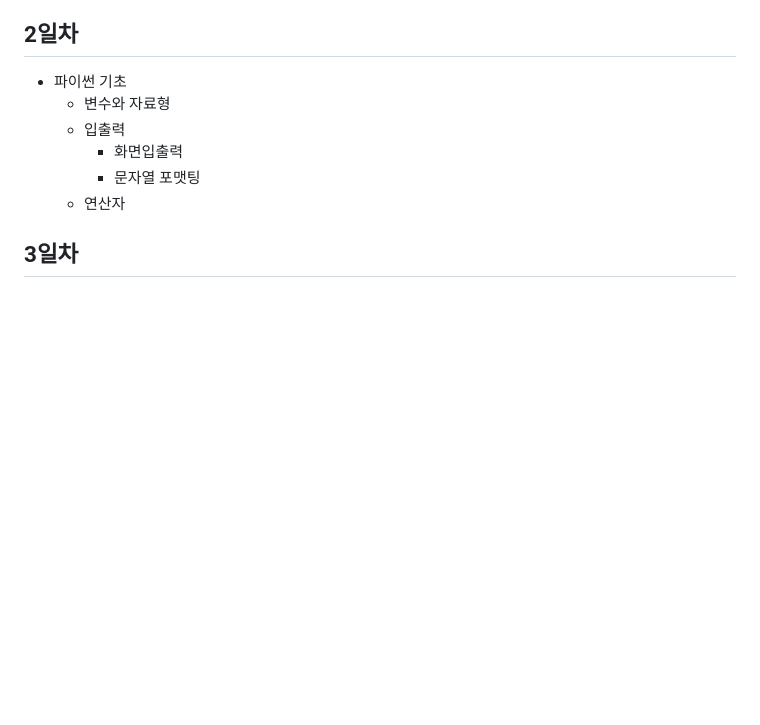
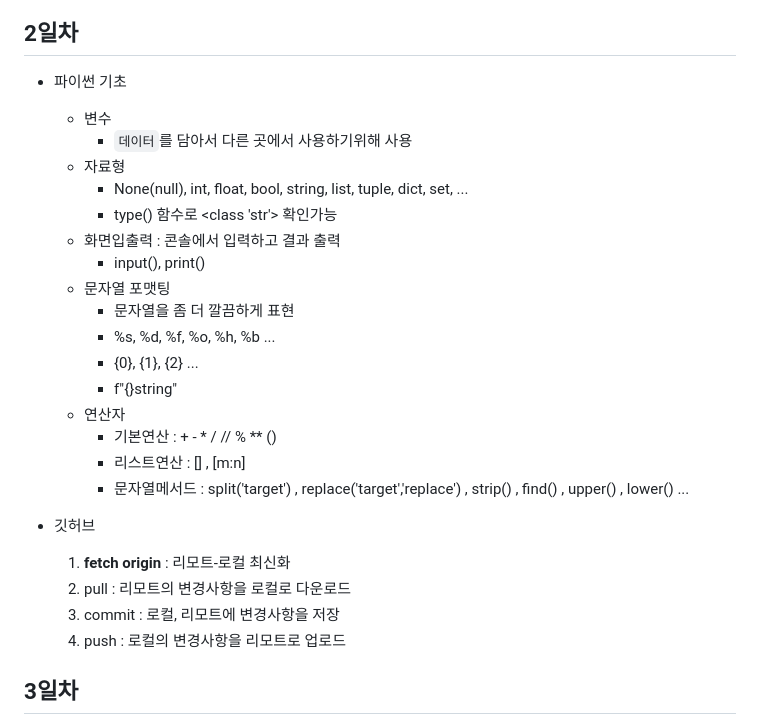
Before and after one commit to Owl-jun/iot-python-2025, a Markdown page: README.md, the part around the change. GitHub-like rendering; blank space fills up the shorter version.

```diff
--- a/README.md
+++ b/README.md
@@ -38,11 +38,29 @@ iot 개발자 기초 프로그래밍 언어 리포지토리
 
 ## 2일차
 - 파이썬 기초
-    - 변수와 자료형
-    - 입출력
-        - 화면입출력
-        - 문자열 포맷팅
+    - 변수
+        - `데이터`를 담아서 다른 곳에서 사용하기위해 사용
+    - 자료형
+        - None(null), int, float, bool, string, list, tuple, dict, set, ...
+        - type() 함수로 <class 'str'> 확인가능
+    - 화면입출력 : 콘솔에서 입력하고 결과 출력
+        - input(), print()
+    - 문자열 포맷팅
+        - 문자열을 좀 더 깔끔하게 표현
+        - %s, %d, %f, %o, %h, %b ...
+        - {0}, {1}, {2} ...
+        - f"{}string"
     - 연산자
+        - 기본연산 : + - * / // % ** ()
+        - 리스트연산 : [] , [m:n]
+        - 문자열메서드 : split('target') , replace('target','replace') , strip() , find() , upper() , lower() ...
+
+- 깃허브
+    1. **fetch origin** : 리모트-로컬 최신화
+    2. pull : 리모트의 변경사항을 로컬로 다운로드
+    3. commit : 로컬, 리모트에 변경사항을 저장
+    4. push : 로컬의 변경사항을 리모트로 업로드
+
 
 
 ## 3일차
```
